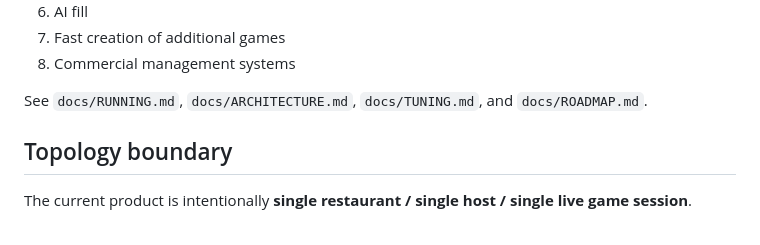
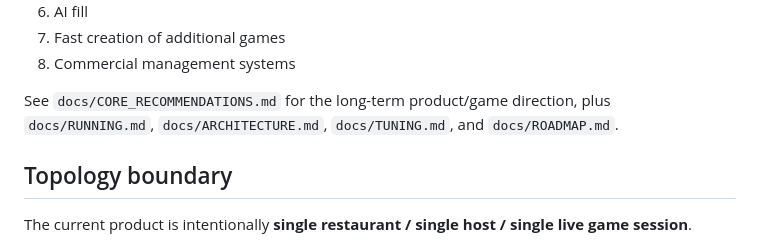
Before and after one commit to exasdwyh-commits/waiting-entertainment-prototype, a Markdown page: README.md, the part around the change. Drawn GitHub-style.

Commit message:
docs: link core recommendations from README

```diff
--- a/README.md
+++ b/README.md
@@ -90,7 +90,7 @@ Priority order:
 7. Fast creation of additional games
 8. Commercial management systems
 
-See `docs/RUNNING.md`, `docs/ARCHITECTURE.md`, `docs/TUNING.md`, and `docs/ROADMAP.md`.
+See `docs/CORE_RECOMMENDATIONS.md` for the long-term product/game direction, plus `docs/RUNNING.md`, `docs/ARCHITECTURE.md`, `docs/TUNING.md`, and `docs/ROADMAP.md`.
 
 
 ## Topology boundary
```
